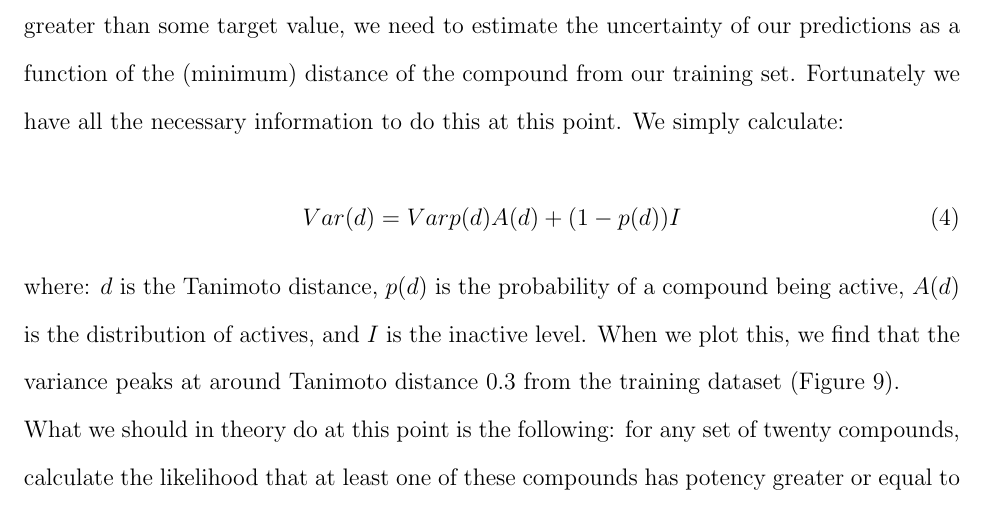
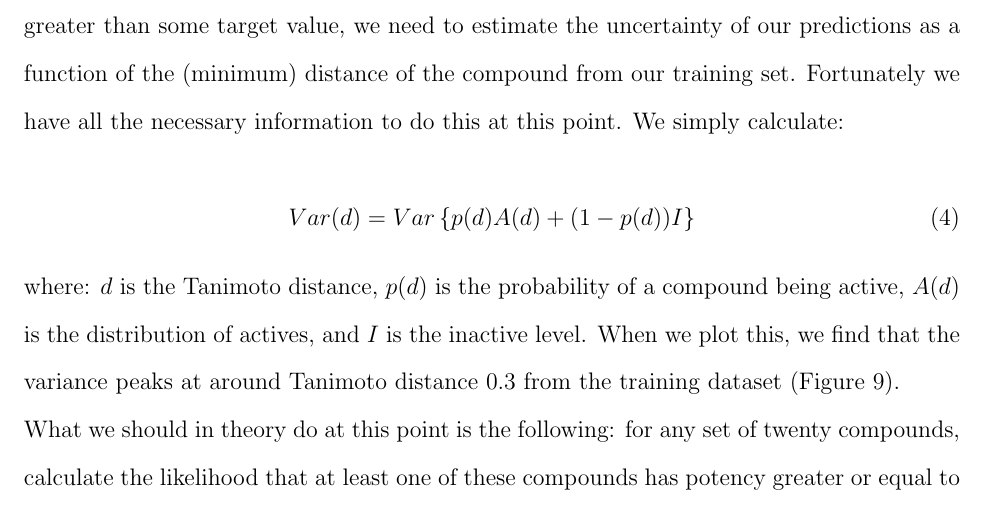
Before and after one commit to owatson/PenalizedPrediction, a LaTeX paper (main.tex): part of page 30 of 37, cut so that both start at the same text. Compiled offline with pdfLaTeX.

Commit message:
small changes

```diff
--- a/main.tex
+++ b/main.tex
@@ -494,7 +494,7 @@ When we chose the top twenty compounds by predicted potency from a set of $80000
 If we wish to choose the compounds with maximum likelihood of having potency greater than some target value, we need to estimate the uncertainty of our predictions as a function of the (minimum) distance of the compound from our training set.  Fortunately we have all the necessary information to do this at this point. We simply calculate:
 
 \begin{equation}
-    Var(d) = Var{ p(d)A(d) + (1-p(d))I }
+    Var(d) = Var\left\{ p(d)A(d) + (1-p(d))I \right\}
 \end{equation}
 where: $d$ is the Tanimoto distance, $p(d)$ is the probability of a compound being active, $A(d)$ is the distribution of actives, and $I$ is the inactive level.  When we plot this, we find that the variance peaks at around Tanimoto distance $0.3$ from the training dataset (Figure \ref{fig:9}).
 
```
Also changed, not shown: fig2_same_and_opposite.png.
